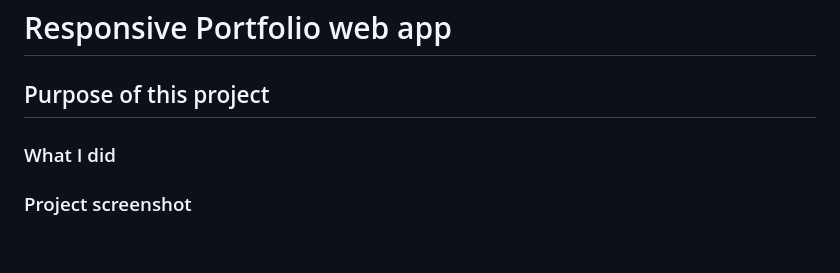
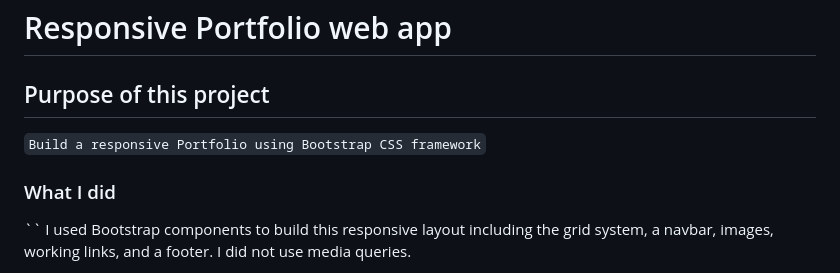
Before and after one commit to JessicaPerez1/Responsive-Portfolio-Homework-2, a Markdown page: README.md, the part around the change printed below. Drawn GitHub-style; blank space fills up the shorter version.

Commit message:
Style updated and README added

```diff
--- a/README.md
+++ b/README.md
@@ -2,7 +2,11 @@
 
 ## Purpose of this project
 
+`Build a responsive Portfolio using Bootstrap CSS framework`
+
 ### What I did
 
-### Project screenshot
+``
+I used Bootstrap components to build this responsive layout including the grid system, a navbar, images, working links, and a footer.
+I did not use media queries.
 
```
Also changed, not shown: other parts of README.md (+7 -1 lines), Assets/About-page.png (added), Assets/Contact-page.png (added), Assets/Portfolio-page.png (added), 7 other files.
